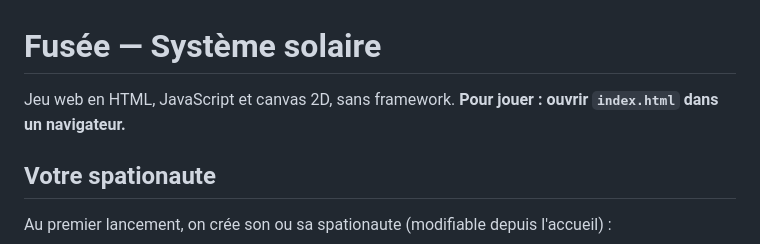
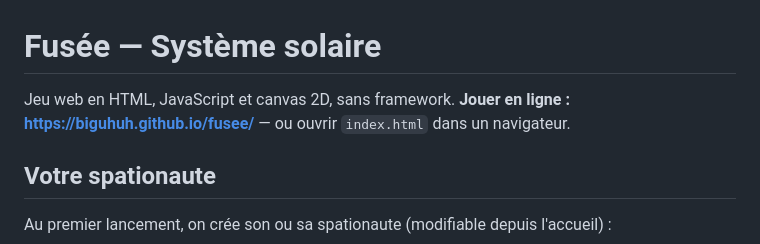
Before and after one commit to Biguhuh/fusee, a Markdown page: README.md, the part around the change. Drawn GitHub-style.

Commit message:
README : lien pour jouer en ligne

```diff
--- a/README.md
+++ b/README.md
@@ -1,7 +1,7 @@
 # Fusée — Système solaire
 
 Jeu web en HTML, JavaScript et canvas 2D, sans framework.
-**Pour jouer : ouvrir `index.html` dans un navigateur.**
+**Jouer en ligne : https://biguhuh.github.io/fusee/** — ou ouvrir `index.html` dans un navigateur.
 
 ## Votre spationaute
 Au premier lancement, on crée son ou sa spationaute (modifiable depuis l'accueil) :
```
